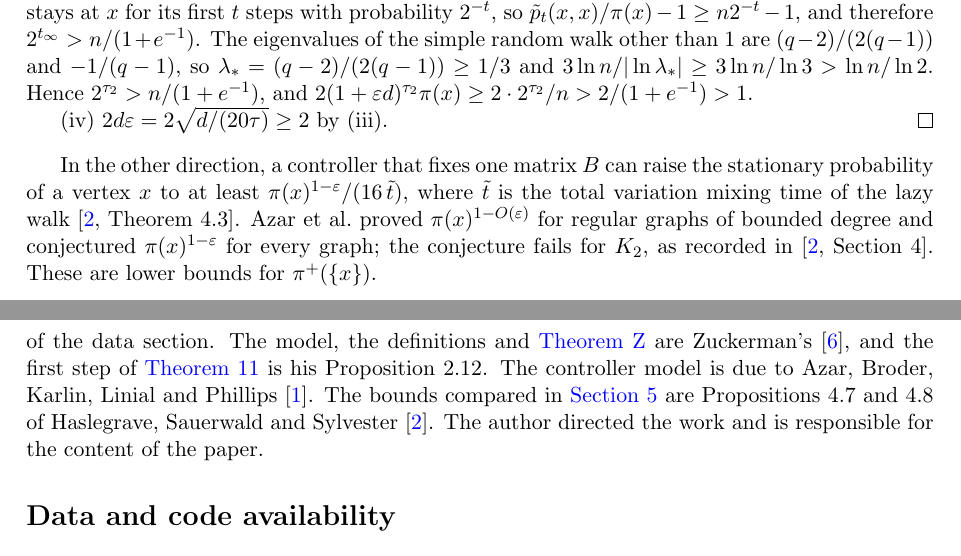
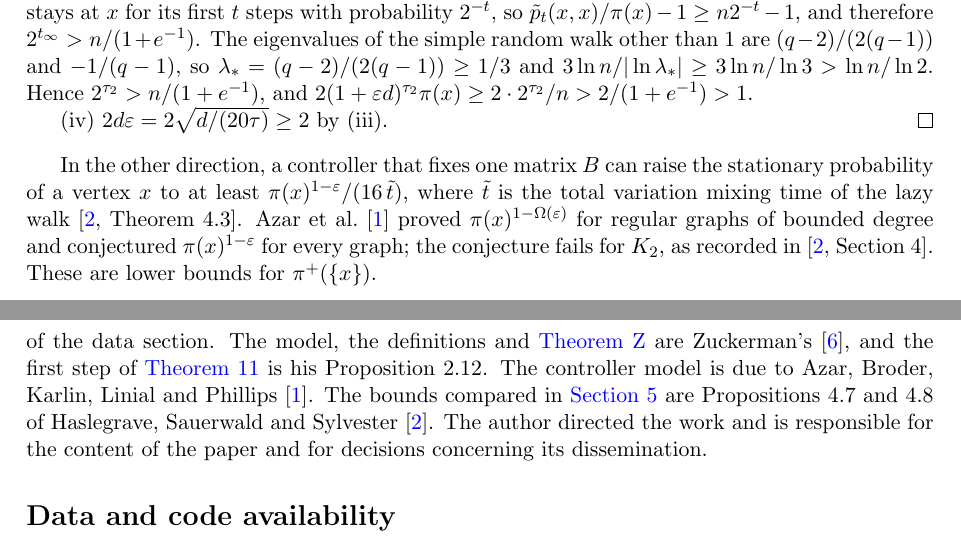
Before and after one commit to yspennstate/strong-adversary-large-degree, a LaTeX paper (main.tex): two parts of pages 8 and 9 of 11, joined at a grey line, cut so that both start at the same text. Compiled offline with pdfLaTeX.

Commit message:
Fix the Azar et al. exponent and the declaration sentence
Co-Authored-By: Claude Opus 5.5 <noreply@anthropic.com>

```diff
--- a/main.tex
+++ b/main.tex
@@ -453,7 +453,7 @@ Hence $2^{\tau_2}>n/(1+e^{-1})$, and $2(1+\varepsilon d)^{\tau_2}\pi(x)\ge2\cdot
 
 In the other direction, a controller that fixes one matrix $B$ can raise the stationary probability of a vertex
 $x$ to at least $\pi(x)^{1-\varepsilon}/(16\,\tilde t)$, where $\tilde t$ is the total variation mixing time of the
-lazy walk~\cite[Theorem~4.3]{HSS}. Azar et al.\ proved $\pi(x)^{1-O(\varepsilon)}$ for regular graphs of bounded
+lazy walk~\cite[Theorem~4.3]{HSS}. Azar et al.~\cite{ABKLP} proved $\pi(x)^{1-\Omega(\varepsilon)}$ for regular graphs of bounded
 degree and conjectured $\pi(x)^{1-\varepsilon}$ for every graph; the conjecture fails for $K_2$, as recorded
 in~\cite[Section~4]{HSS}. These are lower bounds for $\pi^+(\{x\})$.
 
@@ -480,7 +480,8 @@ and the Brain framework \cite{BrainFramework}. The agents also drafted the text
 of the data section. The model, the definitions and \Cref{thm:zu} are Zuckerman's \cite{Zu}, and the first step of
 \Cref{prop:tv} is his Proposition~2.12. The controller model is due to Azar, Broder, Karlin, Linial and Phillips
 \cite{ABKLP}. The bounds compared in \Cref{sec:compare} are Propositions~4.7 and~4.8 of Haslegrave, Sauerwald and
-Sylvester \cite{HSS}. The author directed the work and is responsible for the content of the paper.
+Sylvester \cite{HSS}. The author directed the work and is responsible for the content of the paper and for decisions
+concerning its dissemination.
 
 \section*{Data and code availability}
 
```
Also changed, not shown: main.pdf.
